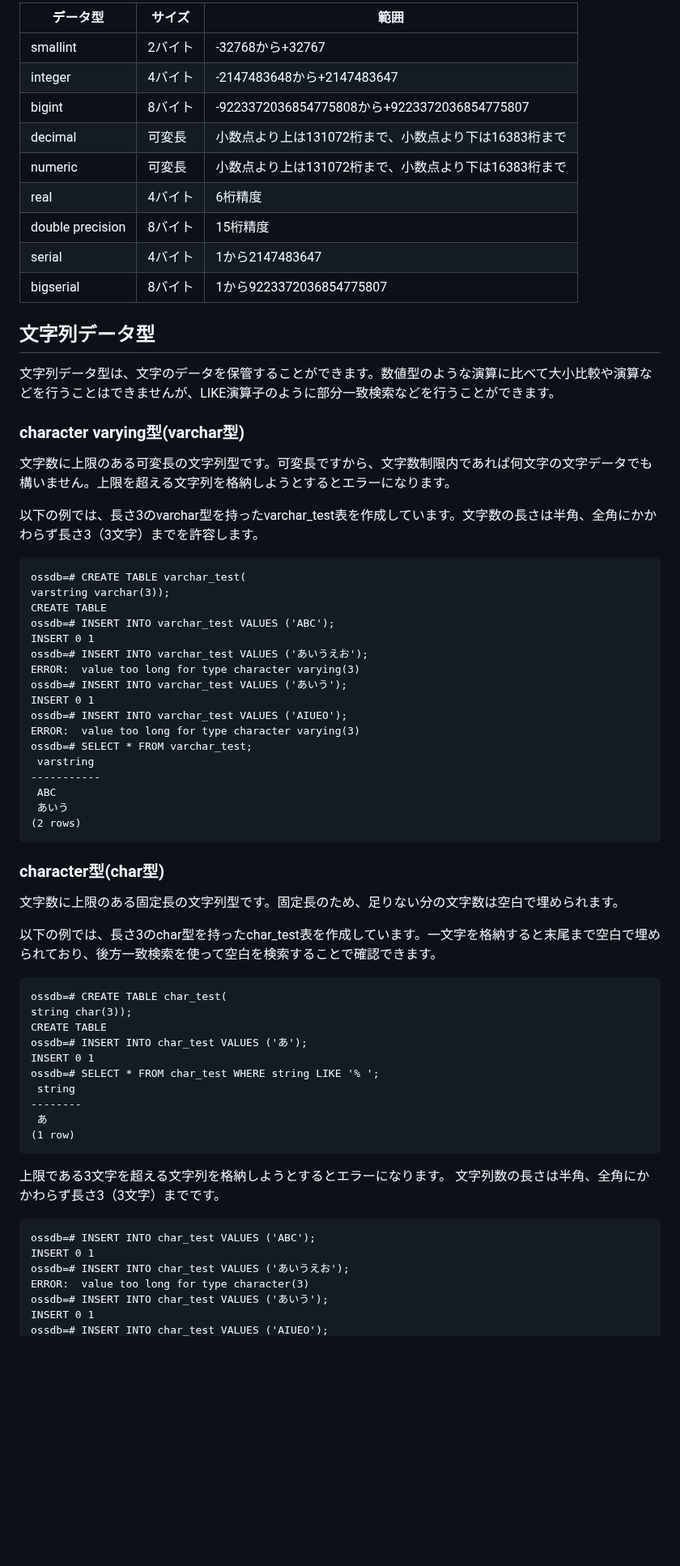
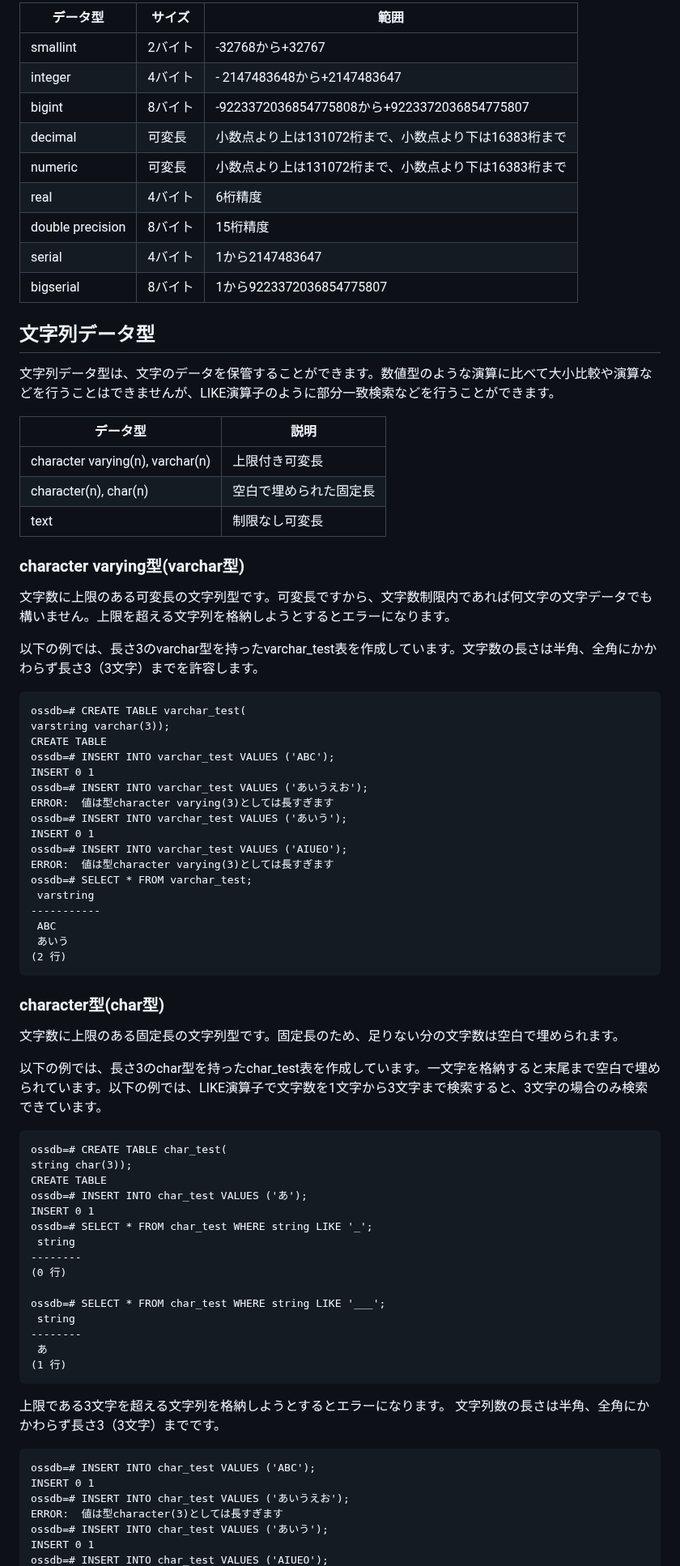
Before and after one commit to lpi-japan/ossdb-text, a Markdown page: Chapter3.md, the part around one of its changes. Shown at 81% size. GitHub-like rendering; blank space fills up the shorter version.

````diff
--- a/Chapter3.md
+++ b/Chapter3.md
@@ -65,18 +70,24 @@ PostgreSQLはinteger型、numeric型以外の数値型も備えています。
 
-|データ型         |サイズ |範囲                                       |
-|----------------|------|------------------------------------------|
-|smallint        |2バイト|	-32768から+32767                         |
-|integer         |4バイト|-2147483648から+2147483647                  |
-|bigint          |8バイト|-9223372036854775808から+9223372036854775807 |
-|decimal         |可変長 |小数点より上は131072桁まで、小数点より下は16383桁まで |
-|numeric         |可変長 |小数点より上は131072桁まで、小数点より下は16383桁まで |
-|real            |4バイト|6桁精度                                     |
-|double precision|8バイト|15桁精度                                    |
-|serial          |4バイト|1から2147483647                             |
-|bigserial       |8バイト|1から9223372036854775807                    |
+| データ型 | サイズ |範囲 |
+|---|---|---|
+| smallint | 2バイト | -32768から+32767
+| integer | 4バイト |- 2147483648から+2147483647
+| bigint | 8バイト | -9223372036854775808から+9223372036854775807
+| decimal | 可変長 | 小数点より上は131072桁まで、小数点より下は16383桁まで
+| numeric | 可変長 | 小数点より上は131072桁まで、小数点より下は16383桁まで
+| real | 4バイト | 6桁精度
+| double precision | 8バイト | 15桁精度
+| serial | 4バイト | 1から2147483647
+| bigserial | 8バイト | 1から9223372036854775807
 
 ## 文字列データ型
 文字列データ型は、文字のデータを保管することができます。数値型のような演算に比べて大小比較や演算などを行うことはできませんが、LIKE演算子のように部分一致検索などを行うことができます。
+
+| データ型 | 説明
+|---|---
+| character varying(n), varchar(n) | 上限付き可変長
+| character(n), char(n) | 空白で埋められた固定長
+| text | 制限なし可変長
 
 ### character varying型(varchar型)
 文字数に上限のある可変長の文字列型です。可変長ですから、文字数制限内であれば何文字の文字データでも構いません。上限を超える文字列を格納しようとするとエラーになります。
@@ -89,42 +100,49 @@ CREATE TABLE
 ossdb=# INSERT INTO varchar_test VALUES ('ABC');
 INSERT 0 1
 ossdb=# INSERT INTO varchar_test VALUES ('あいうえお');
-ERROR:  value too long for type character varying(3)
+ERROR:  値は型character varying(3)としては長すぎます
 ossdb=# INSERT INTO varchar_test VALUES ('あいう');
 INSERT 0 1
 ossdb=# INSERT INTO varchar_test VALUES ('AIUEO');
-ERROR:  value too long for type character varying(3)
+ERROR:  値は型character varying(3)としては長すぎます
 ossdb=# SELECT * FROM varchar_test;
  varstring
 -----------
  ABC
  あいう
-(2 rows)
+(2 行)
 ```
 
 ### character型(char型)
 文字数に上限のある固定長の文字列型です。固定長のため、足りない分の文字数は空白で埋められます。
 
-以下の例では、長さ3のchar型を持ったchar_test表を作成しています。一文字を格納すると末尾まで空白で埋められており、後方一致検索を使って空白を検索することで確認できます。
+以下の例では、長さ3のchar型を持ったchar_test表を作成しています。一文字を格納すると末尾まで空白で埋められています。以下の例では、LIKE演算子で文字数を1文字から3文字まで検索すると、3文字の場合のみ検索できています。
+
 ```
 ossdb=# CREATE TABLE char_test(
 string char(3));
 CREATE TABLE
 ossdb=# INSERT INTO char_test VALUES ('あ');
 INSERT 0 1
-ossdb=# SELECT * FROM char_test WHERE string LIKE '% ';
+ossdb=# SELECT * FROM char_test WHERE string LIKE '_';
+ string
+--------
+(0 行)
+
+ossdb=# SELECT * FROM char_test WHERE string LIKE '___';
  string
 --------
  あ
-(1 row)
+(1 行)
 ```
+
 上限である3文字を超える文字列を格納しようとするとエラーになります。
 文字列数の長さは半角、全角にかかわらず長さ3（3文字）までです。
 ```
 ossdb=# INSERT INTO char_test VALUES ('ABC');
 INSERT 0 1
 ossdb=# INSERT INTO char_test VALUES ('あいうえお');
-ERROR:  value too long for type character(3)
+ERROR:  値は型character(3)としては長すぎます
 ossdb=# INSERT INTO char_test VALUES ('あいう');
 INSERT 0 1
 ossdb=# INSERT INTO char_test VALUES ('AIUEO');
````
Also changed, not shown: other parts of Chapter3.md (+45 -36 lines), Chapter2.md (+1 -1 lines).
